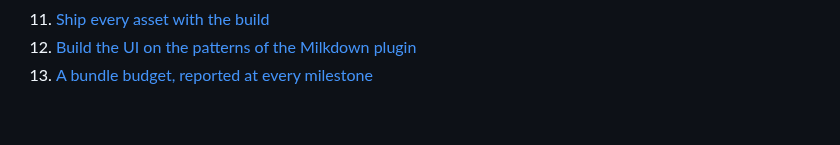
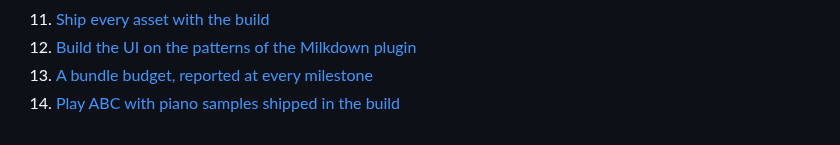
Before and after one commit to Esl1h/StandardNotes-Stave, a Markdown page: docs/adr/README.md, the part around the change. Rendered like a GitHub page.

```diff
--- a/docs/adr/README.md
+++ b/docs/adr/README.md
@@ -15,3 +15,4 @@ Decisions that shape how this plugin is built and released, one file each, in th
 11. [Ship every asset with the build](0011-offline-assets.md)
 12. [Build the UI on the patterns of the Milkdown plugin](0012-ui-from-the-milkdown-plugin.md)
 13. [A bundle budget, reported at every milestone](0013-bundle-budget.md)
+14. [Play ABC with piano samples shipped in the build](0014-abc-playback-samples.md)
```
Also changed, not shown: README.md (+33 -2 lines), docs/adr/0014-abc-playback-samples.md (added, +22 -0 lines), .github/screenshots/stave-abc-dark.png (added), .github/screenshots/stave-abc-light.png (added).
